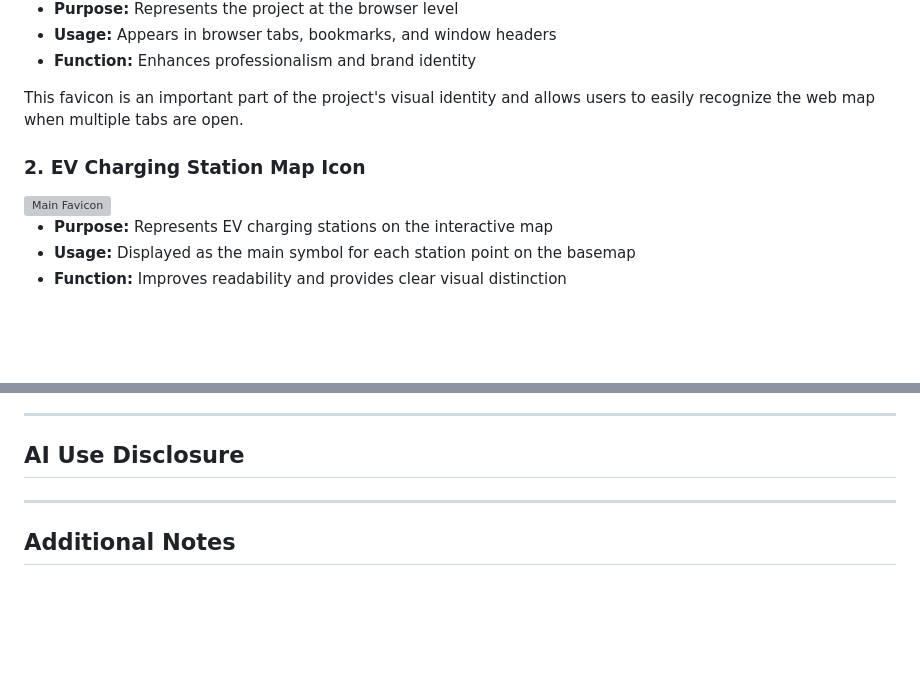
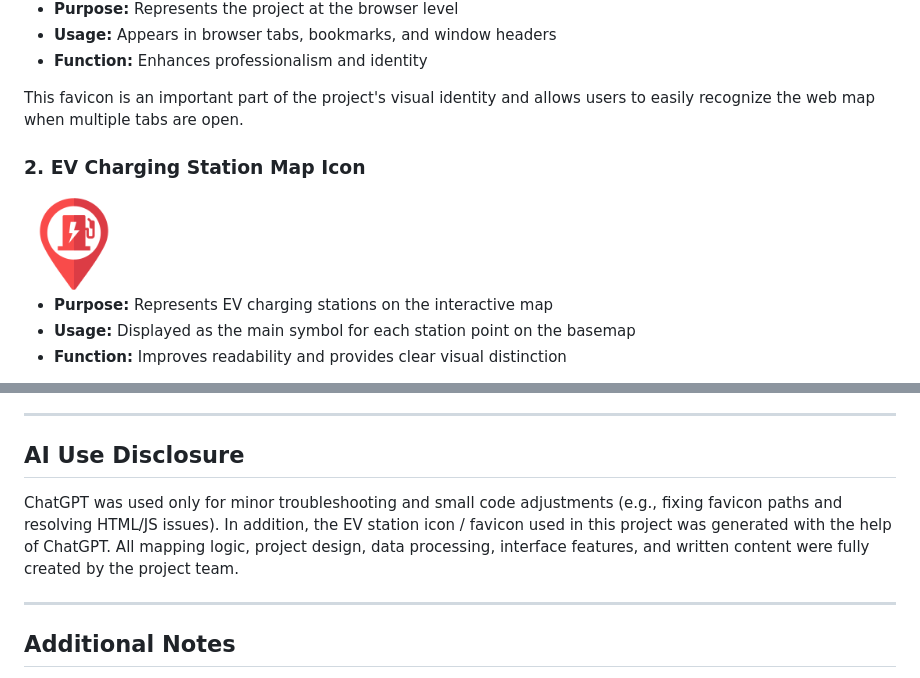
Before and after one commit to lizbethsarabia/Seattle-EV-Stations-Web-Map, a Markdown page: README.md, 2 parts joined by grey strips. GitHub-like rendering; blank space fills up the shorter version; grey boxes are pictures that could not be loaded.

Commit message:
Revise
Updated favicon images and clarified their functions in the README.

```diff
--- a/README.md
+++ b/README.md
@@ -53,13 +53,13 @@ The project uses **two different icons**, each serving a specific role in the in
 
 - **Purpose:** Represents the project at the browser level
 - **Usage:** Appears in browser tabs, bookmarks, and window headers
-- **Function:** Enhances professionalism and brand identity
+- **Function:** Enhances professionalism and identity
 
 This favicon is an important part of the project's visual identity and allows users to easily recognize the web map when multiple tabs are open.
 
 ### **2. EV Charging Station Map Icon**
 
-<img src="images/generated-icon-transparent.png" width="100" alt="Main Favicon">
+<img src="images/charging-station.png" width="100" alt="Main Favicon">
 
 - **Purpose:** Represents EV charging stations on the interactive map
 - **Usage:** Displayed as the main symbol for each station point on the basemap
@@ -166,6 +166,7 @@ Special thanks to:
 
 ## AI Use Disclosure
 
+ChatGPT was used only for minor troubleshooting and small code adjustments (e.g., fixing favicon paths and resolving HTML/JS issues). In addition, the EV station icon / favicon used in this project was generated with the help of ChatGPT. All mapping logic, project design, data processing, interface features, and written content were fully created by the project team.
 
 ---
 
```
Also changed, not shown: other parts of README.md (+1 -1 lines).
